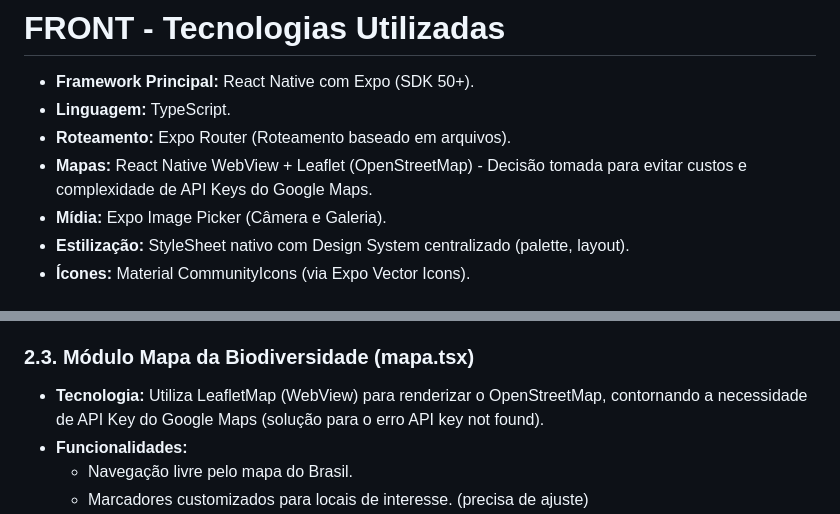
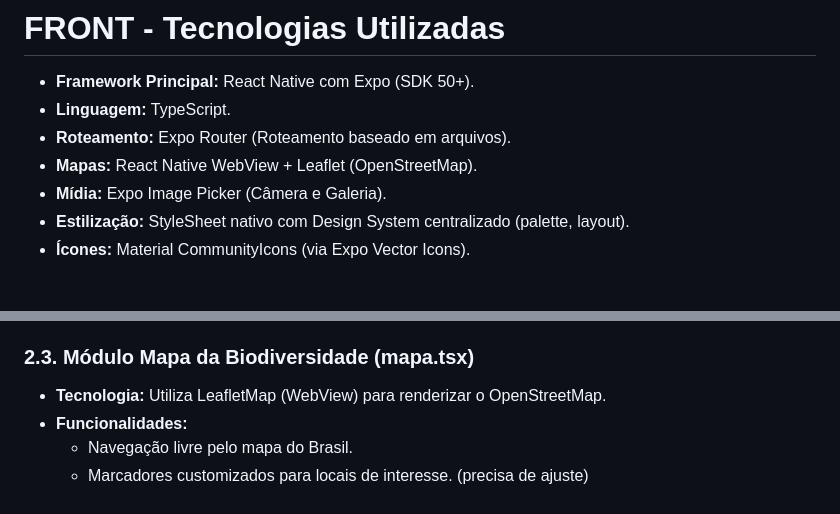
Before and after one commit to Aik0o1/bioIA, a Markdown page: README.md, 2 parts joined by grey strips. GitHub-like rendering.

```diff
--- a/README.md
+++ b/README.md
@@ -3,7 +3,7 @@
 * **Framework Principal:** React Native com Expo (SDK 50+).
 * **Linguagem:** TypeScript.
 * **Roteamento:** Expo Router (Roteamento baseado em arquivos).
-* **Mapas:** React Native WebView + Leaflet (OpenStreetMap) - Decisão tomada para evitar custos e complexidade de API Keys do Google Maps.
+* **Mapas:** React Native WebView + Leaflet (OpenStreetMap).
 * **Mídia:** Expo Image Picker (Câmera e Galeria).
 * **Estilização:** StyleSheet nativo com Design System centralizado (palette, layout).
 * **Ícones:** Material CommunityIcons (via Expo Vector Icons).
@@ -46,7 +46,7 @@ Permite ao usuário descobrir qual é a espécie animal ou vegetal através de u
 * **Componentes Chave:** Action Buttons, NatureFiller (animação decorativa), SpeciesResult.
 
 ### 2.3. Módulo Mapa da Biodiversidade (mapa.tsx)
-* **Tecnologia:** Utiliza LeafletMap (WebView) para renderizar o OpenStreetMap, contornando a necessidade de API Key do Google Maps (solução para o erro API key not found).
+* **Tecnologia:** Utiliza LeafletMap (WebView) para renderizar o OpenStreetMap.
 * **Funcionalidades:**
     * Navegação livre pelo mapa do Brasil.
     * Marcadores customizados para locais de interesse. (precisa de ajuste)
```
